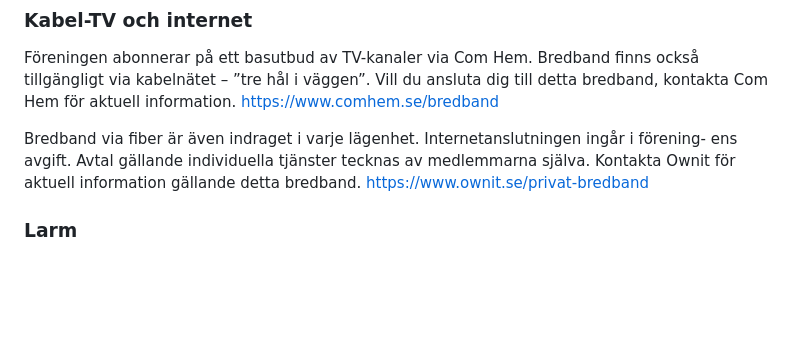
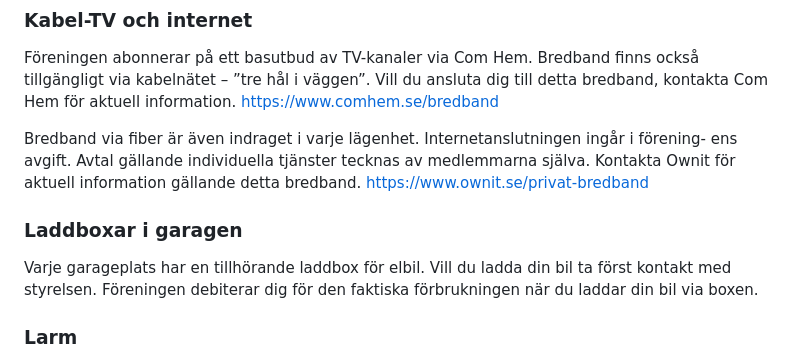
Before and after one commit to zaceno/bronsyxan, a Markdown page: pages/practicalities.md, the part around the change. Rendered like a GitHub page; blank space fills up the shorter version.

```diff
--- a/pages/practicalities.md
+++ b/pages/practicalities.md
@@ -75,6 +75,10 @@ Föreningen avsätter inte några medel för medlemmarnas inre underhåll av lä
 Föreningen abonnerar på ett basutbud av TV-kanaler via Com Hem. Bredband finns också tillgängligt via kabelnätet – ”tre hål i väggen”. Vill du ansluta dig till detta bredband, kontakta Com Hem för aktuell information. https://www.comhem.se/bredband
 
 Bredband via fiber är även indraget i varje lägenhet. Internetanslutningen ingår i förening- ens avgift. Avtal gällande individuella tjänster tecknas av medlemmarna själva. Kontakta Ownit för aktuell information gällande detta bredband. https://www.ownit.se/privat-bredband
+
+### Laddboxar i garagen
+
+Varje garageplats har en tillhörande laddbox för elbil. Vill du ladda din bil ta först kontakt med styrelsen. Föreningen debiterar dig för den faktiska förbrukningen när du laddar din bil via boxen.
 
 ### Larm
 
```
